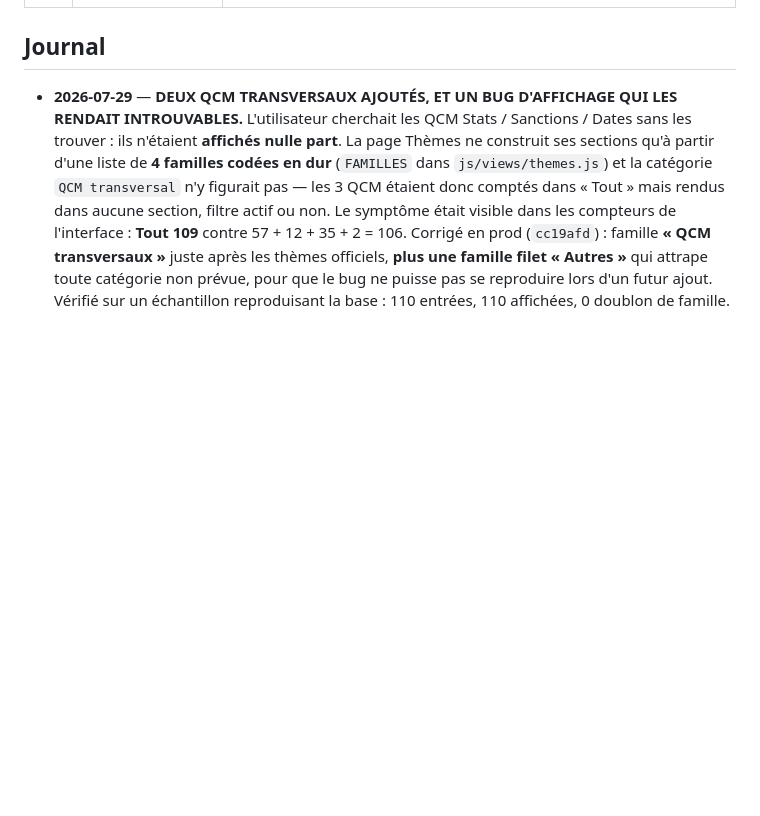
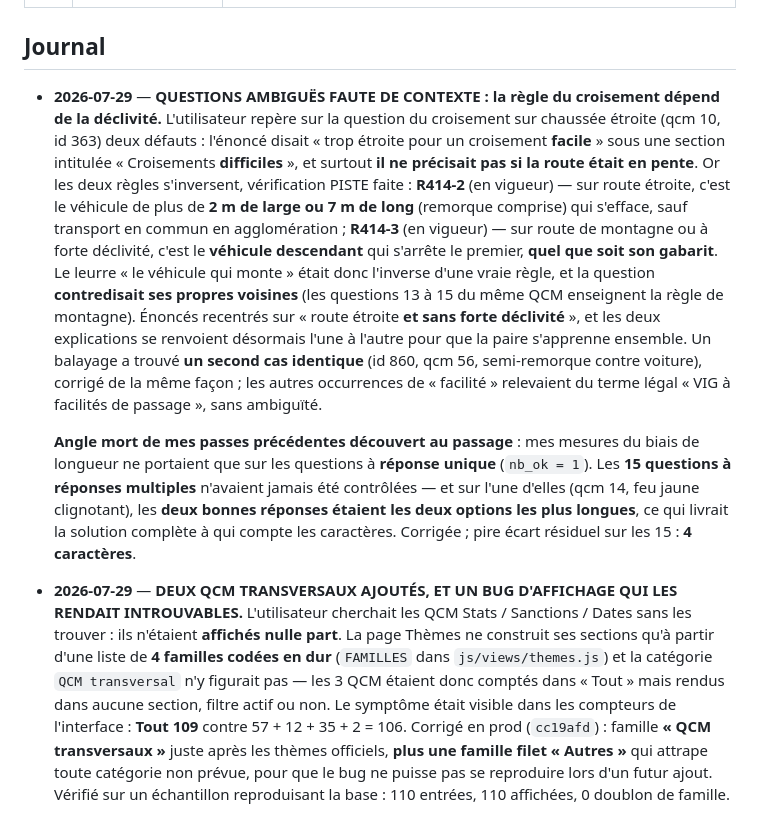
Before and after one commit to watchi64/ecsr-qcm, a Markdown page: SUIVI_PRODUCTION.md, the part around the change. Drawn GitHub-style; blank space fills up the shorter version.

Commit message:
Suivi : questions ambigues faute de contexte (declivite) + angle mort multi-reponses
La regle du croisement sur chaussee etroite s'inverse selon la pente : R414-2
(le vehicule de plus de 2 m de large ou 7 m de long s'efface) contre R414-3 (en
montagne, c'est le descendant qui s'arrete, quel que soit son gabarit). Deux
enonces ne precisaient pas la declivite, dont un qui contredisait les questions
voisines du meme QCM. Corriges, avec renvoi croise entre les explications.

Decouvert au passage : les mesures du biais de longueur ne portaient que sur les
questions a reponse unique. Sur les 15 questions a reponses multiples, une avait
ses deux bonnes reponses comme deux options les plus longues.

Co-Authored-By: Claude Opus 5 <noreply@anthropic.com>

```diff
--- a/SUIVI_PRODUCTION.md
+++ b/SUIVI_PRODUCTION.md
@@ -253,6 +253,10 @@ Au-delà du tableau plus haut, la production en masse a confirmé que **SRRR est
 
 ## Journal
 
+- **2026-07-29** — **QUESTIONS AMBIGUËS FAUTE DE CONTEXTE : la règle du croisement dépend de la déclivité.** L'utilisateur repère sur la question du croisement sur chaussée étroite (qcm 10, id 363) deux défauts : l'énoncé disait « trop étroite pour un croisement **facile** » sous une section intitulée « Croisements **difficiles** », et surtout **il ne précisait pas si la route était en pente**. Or les deux règles s'inversent, vérification PISTE faite : **R414-2** (en vigueur) — sur route étroite, c'est le véhicule de plus de **2 m de large ou 7 m de long** (remorque comprise) qui s'efface, sauf transport en commun en agglomération ; **R414-3** (en vigueur) — sur route de montagne ou à forte déclivité, c'est le **véhicule descendant** qui s'arrête le premier, **quel que soit son gabarit**. Le leurre « le véhicule qui monte » était donc l'inverse d'une vraie règle, et la question **contredisait ses propres voisines** (les questions 13 à 15 du même QCM enseignent la règle de montagne). Énoncés recentrés sur « route étroite **et sans forte déclivité** », et les deux explications se renvoient désormais l'une à l'autre pour que la paire s'apprenne ensemble. Un balayage a trouvé **un second cas identique** (id 860, qcm 56, semi-remorque contre voiture), corrigé de la même façon ; les autres occurrences de « facilité » relevaient du terme légal « VIG à facilités de passage », sans ambiguïté.
+
+  **Angle mort de mes passes précédentes découvert au passage** : mes mesures du biais de longueur ne portaient que sur les questions à **réponse unique** (`nb_ok = 1`). Les **15 questions à réponses multiples** n'avaient jamais été contrôlées — et sur l'une d'elles (qcm 14, feu jaune clignotant), les **deux bonnes réponses étaient les deux options les plus longues**, ce qui livrait la solution complète à qui compte les caractères. Corrigée ; pire écart résiduel sur les 15 : **4 caractères**.
+
 - **2026-07-29** — **DEUX QCM TRANSVERSAUX AJOUTÉS, ET UN BUG D'AFFICHAGE QUI LES RENDAIT INTROUVABLES.** L'utilisateur cherchait les QCM Stats / Sanctions / Dates sans les trouver : ils n'étaient **affichés nulle part**. La page Thèmes ne construit ses sections qu'à partir d'une liste de **4 familles codées en dur** (`FAMILLES` dans `js/views/themes.js`) et la catégorie `QCM transversal` n'y figurait pas — les 3 QCM étaient donc comptés dans « Tout » mais rendus dans aucune section, filtre actif ou non. Le symptôme était visible dans les compteurs de l'interface : **Tout 109** contre 57 + 12 + 35 + 2 = 106. Corrigé en prod (`cc19afd`) : famille **« QCM transversaux »** juste après les thèmes officiels, **plus une famille filet « Autres »** qui attrape toute catégorie non prévue, pour que le bug ne puisse pas se reproduire lors d'un futur ajout. Vérifié sur un échantillon reproduisant la base : 110 entrées, 110 affichées, 0 doublon de famille.
 
   Deux QCM transversaux créés dans la foulée, à la demande de l'utilisateur, par 2 sous-agents : **🧠 Psychologie du conducteur** (thème 118, qcm 64, 28 q / 6 sections) et **🎓 Pédagogie et référentiels** (thème 119, qcm 65, 28 q / 6 sections). Ils combattaient un vrai manque : la psychologie était dispersée sur **7 thèmes** sans point d'entrée, et la **matrice GDE n'avait que 3 questions** alors qu'elle est centrale au Titre. Les deux sont nés **avec** les règles anti-indices : parité de longueur 28/28, et **zéro question où la bonne réponse est la plus longue** — mieux que le reste de la base. Contrôlés indépendamment (intégrité, sources, ponctuation, options positionnelles, doublons avec les 1 005 questions existantes : aucun).
```
